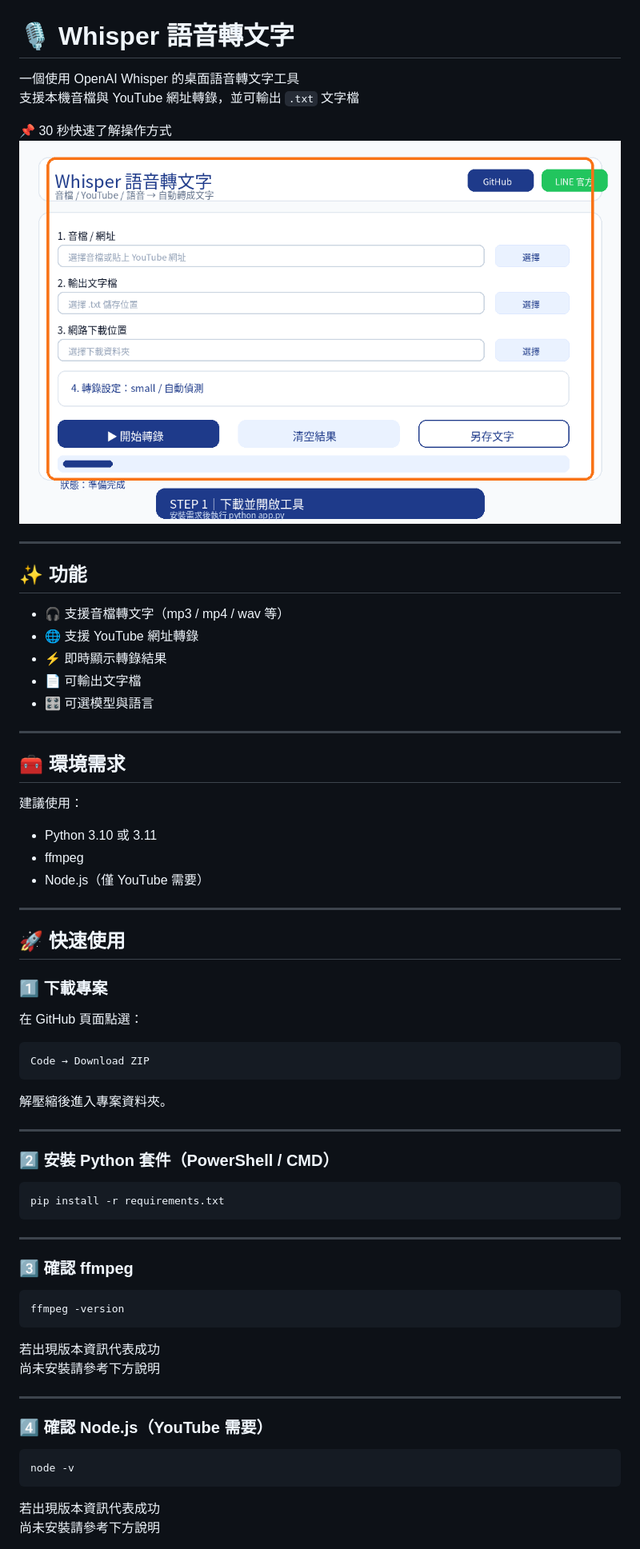
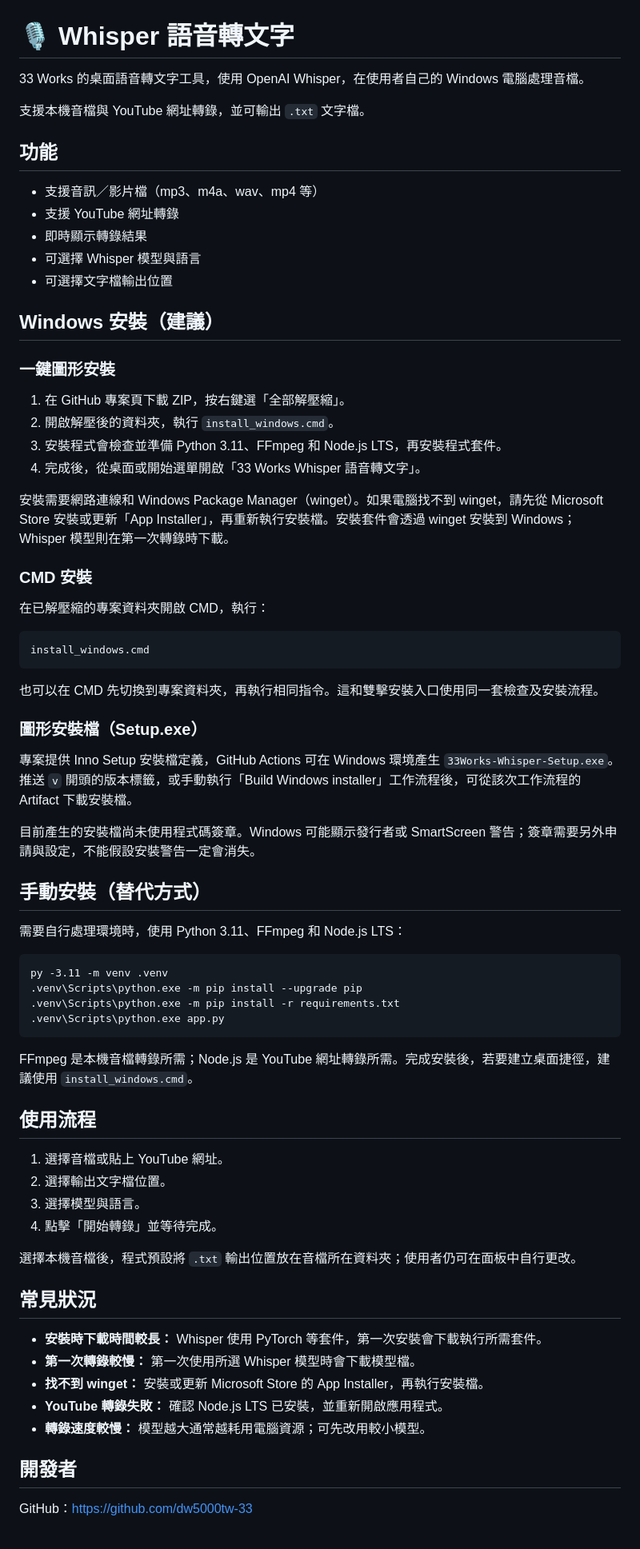
Before and after one commit to dw5000tw-33/whisper-transcriber, a Markdown page: README.md, the part around one of its changes. Shown at 80% size. GitHub-like rendering.

Commit message:
Document simplified Windows installation

````diff
--- a/README.md
+++ b/README.md
@@ -1,73 +1,75 @@
 # 🎙 Whisper 語音轉文字
 
-一個使用 OpenAI Whisper 的桌面語音轉文字工具
-支援本機音檔與 YouTube 網址轉錄，並可輸出 `.txt` 文字檔
+33 Works 的桌面語音轉文字工具，使用 OpenAI Whisper，在使用者自己的 Windows 電腦處理音檔。
 
+支援本機音檔與 YouTube 網址轉錄，並可輸出 `.txt` 文字檔。
 
-📌 30 秒快速了解操作方式
-![操作流程](./whisper_usage_flow.gif)
+## 功能
 
----
+- 支援音訊／影片檔（mp3、m4a、wav、mp4 等）
+- 支援 YouTube 網址轉錄
+- 即時顯示轉錄結果
+- 可選擇 Whisper 模型與語言
+- 可選擇文字檔輸出位置
 
-## ✨ 功能
+## Windows 安裝（建議）
 
-- 🎧 支援音檔轉文字（mp3 / mp4 / wav 等）
-- 🌐 支援 YouTube 網址轉錄
-- ⚡ 即時顯示轉錄結果
-- 📄 可輸出文字檔
-- 🎛 可選模型與語言
+### 一鍵圖形安裝
 
----
+1. 在 GitHub 專案頁下載 ZIP，按右鍵選「全部解壓縮」。
+2. 開啟解壓後的資料夾，執行 `install_windows.cmd`。
+3. 安裝程式會檢查並準備 Python 3.11、FFmpeg 和 Node.js LTS，再安裝程式套件。
+4. 完成後，從桌面或開始選單開啟「33 Works Whisper 語音轉文字」。
 
-## 🧰 環境需求
+安裝需要網路連線和 Windows Package Manager（winget）。如果電腦找不到 winget，請先從 Microsoft Store 安裝或更新「App Installer」，再重新執行安裝檔。安裝套件會透過 winget 安裝到 Windows；Whisper 模型則在第一次轉錄時下載。
 
-建議使用：
+### CMD 安裝
 
-- Python 3.10 或 3.11
-- ffmpeg
-- Node.js（僅 YouTube 需要）
+在已解壓縮的專案資料夾開啟 CMD，執行：
 
----
-
-## 🚀 快速使用
-
-### 1️⃣ 下載專案
-
-在 GitHub 頁面點選：
-
-```
-Code → Download ZIP
+```bat
+install_windows.cmd
 ```
 
-解壓縮後進入專案資料夾。
+也可以在 CMD 先切換到專案資料夾，再執行相同指令。這和雙擊安裝入口使用同一套檢查及安裝流程。
 
----
+### 圖形安裝檔（Setup.exe）
 
-### 2️⃣ 安裝 Python 套件（PowerShell / CMD）
+專案提供 Inno Setup 安裝檔定義，GitHub Actions 可在 Windows 環境產生 `33Works-Whisper-Setup.exe`。推送 `v` 開頭的版本標籤，或手動執行「Build Windows installer」工作流程後，可從該次工作流程的 Artifact 下載安裝檔。
 
-```bash
-pip install -r requirements.txt
+目前產生的安裝檔尚未使用程式碼簽章。Windows 可能顯示發行者或 SmartScreen 警告；簽章需要另外申請與設定，不能假設安裝警告一定會消失。
+
+## 手動安裝（替代方式）
+
+需要自行處理環境時，使用 Python 3.11、FFmpeg 和 Node.js LTS：
+
+```bat
+py -3.11 -m venv .venv
+.venv\Scripts\python.exe -m pip install --upgrade pip
+.venv\Scripts\python.exe -m pip install -r requirements.txt
+.venv\Scripts\python.exe app.py
 ```
 
----
+FFmpeg 是本機音檔轉錄所需；Node.js 是 YouTube 網址轉錄所需。完成安裝後，若要建立桌面捷徑，建議使用 `install_windows.cmd`。
 
-### 3️⃣ 確認 ffmpeg
+## 使用流程
 
-```bash
-ffmpeg -version
-```
+1. 選擇音檔或貼上 YouTube 網址。
+2. 選擇輸出文字檔位置。
+3. 選擇模型與語言。
+4. 點擊「開始轉錄」並等待完成。
 
-若出現版本資訊代表成功
-尚未安裝請參考下方說明
+選擇本機音檔後，程式預設將 `.txt` 輸出位置放在音檔所在資料夾；使用者仍可在面板中自行更改。
 
----
+## 常見狀況
 
-### 4️⃣ 確認 Node.js（YouTube 需要）
+- **安裝時下載時間較長：** Whisper 使用 PyTorch 等套件，第一次安裝會下載執行所需套件。
+- **第一次轉錄較慢：** 第一次使用所選 Whisper 模型時會下載模型檔。
+- **找不到 winget：** 安裝或更新 Microsoft Store 的 App Installer，再執行安裝檔。
+- **YouTube 轉錄失敗：** 確認 Node.js LTS 已安裝，並重新開啟應用程式。
+- **轉錄速度較慢：** 模型越大通常越耗用電腦資源；可先改用較小模型。
 
-```bash
-node -v
-```
+## 開發者
 
-若出現版本資訊代表成功
-尚未安裝請參考下方說明
+GitHub：<https://github.com/dw5000tw-33>
 
````
Also changed, not shown: other parts of README.md (+4 -168 lines).
